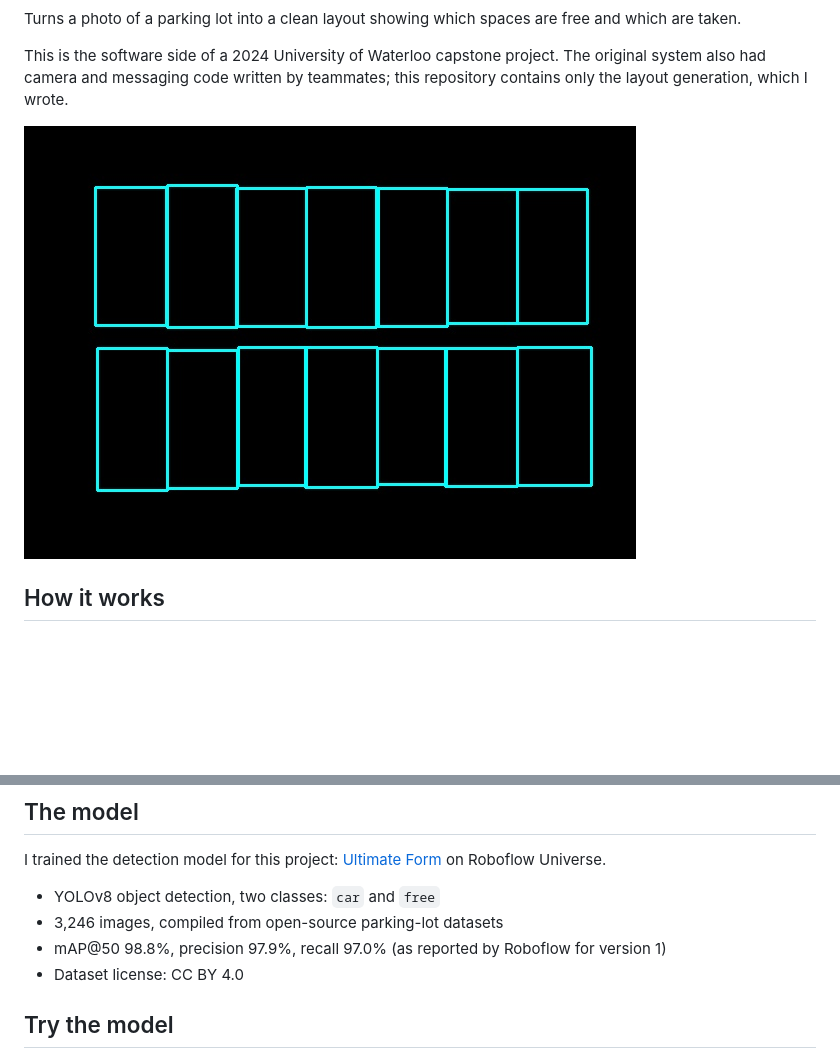
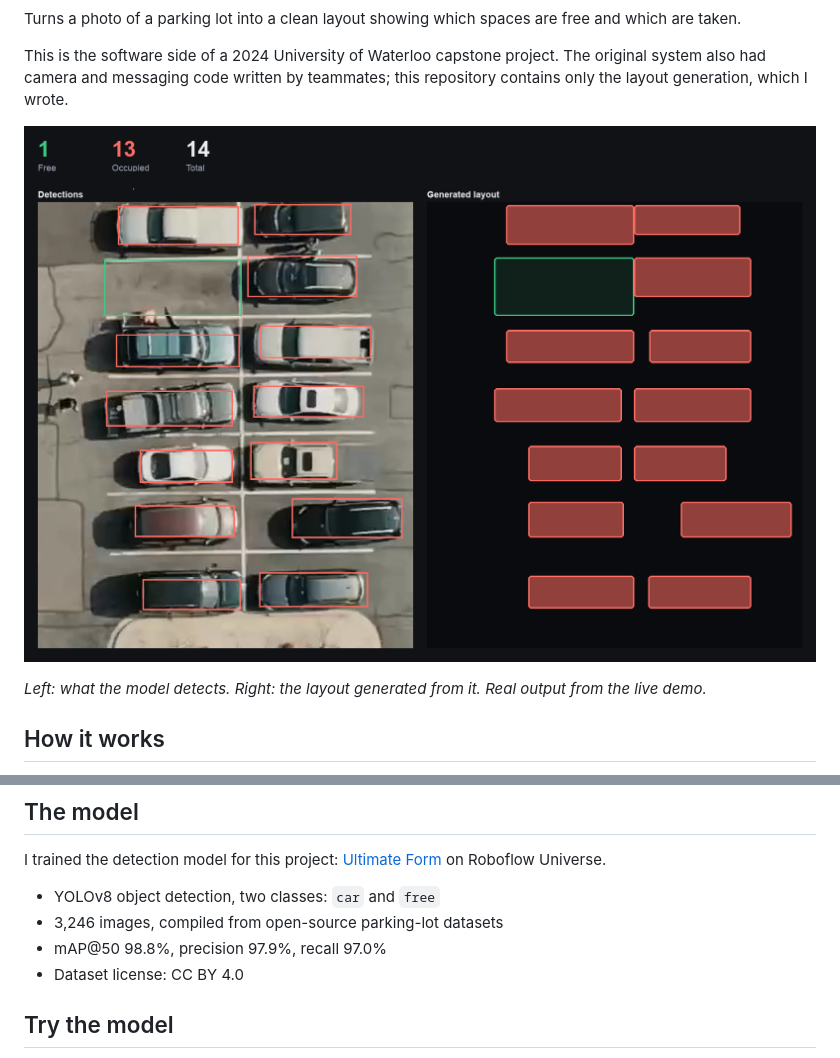
Before and after one commit to Ammar-Ghazal/ParkEasy, a Markdown page: README.md, 2 parts joined by grey strips. GitHub-like rendering; pictures changed too: docs/demo.png (added), parkinglotlayout/outputgraphic.jpg (deleted); blank space fills up the shorter version.

Commit message:
Refresh the README: demo image, badges, model stats

```diff
--- a/README.md
+++ b/README.md
@@ -4,7 +8,9 @@ Turns a photo of a parking lot into a clean layout showing which spaces are free
 
 This is the software side of a 2024 University of Waterloo capstone project. The original system also had camera and messaging code written by teammates; this repository contains only the layout generation, which I wrote.
 
-![Example layout](parkinglotlayout/outputgraphic.jpg)
+![A parking-lot photo with detected spaces outlined, next to the generated layout](docs/demo.png)
+
+*Left: what the model detects. Right: the layout generated from it. Real output from the live demo.*
 
 ## How it works
 
@@ -18,7 +24,7 @@ I trained the detection model for this project: [Ultimate Form](https://universe
 
 - YOLOv8 object detection, two classes: `car` and `free`
 - 3,246 images, compiled from open-source parking-lot datasets
-- mAP@50 98.8%, precision 97.9%, recall 97.0% (as reported by Roboflow for version 1)
+- mAP@50 98.8%, precision 97.9%, recall 97.0%
 - Dataset license: CC BY 4.0
 
 ## Try the model
```
Also changed, not shown: other parts of README.md (+4 -0 lines).
